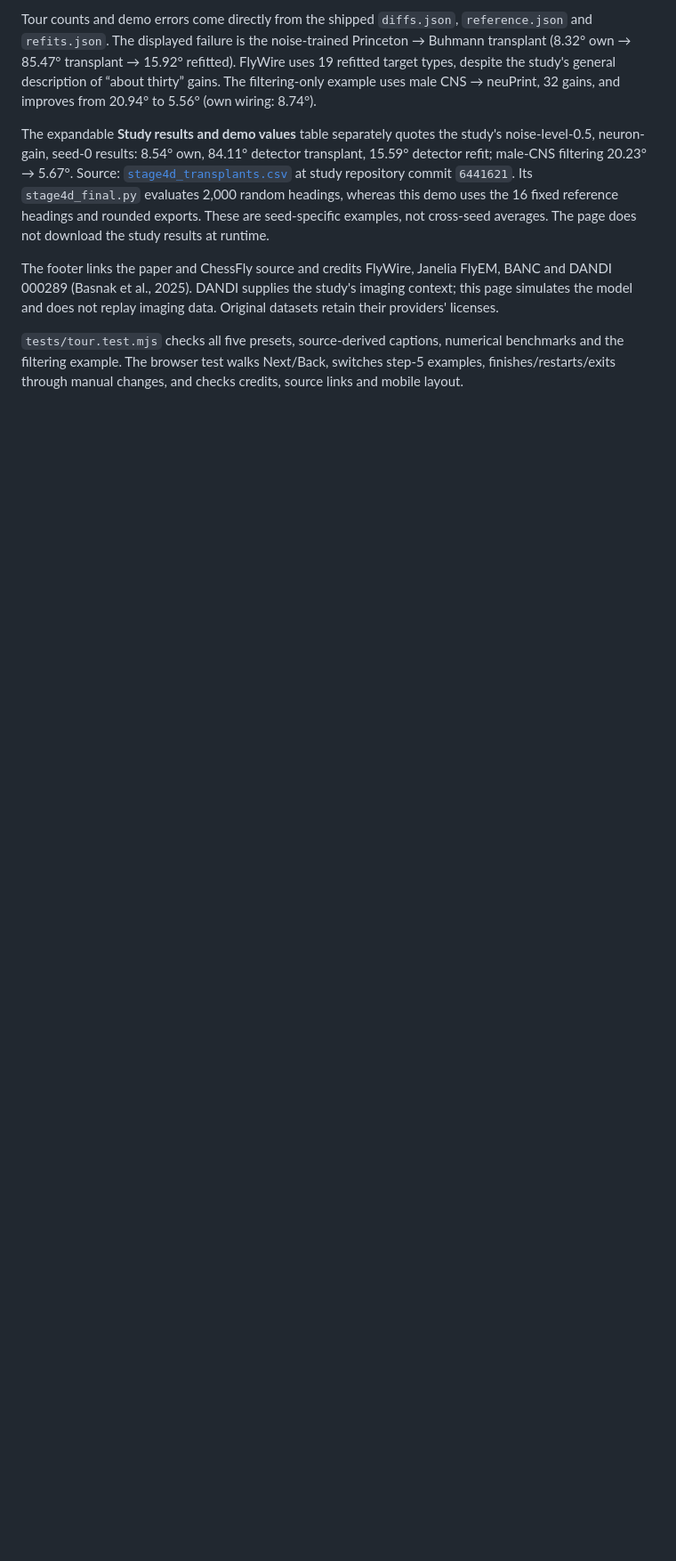
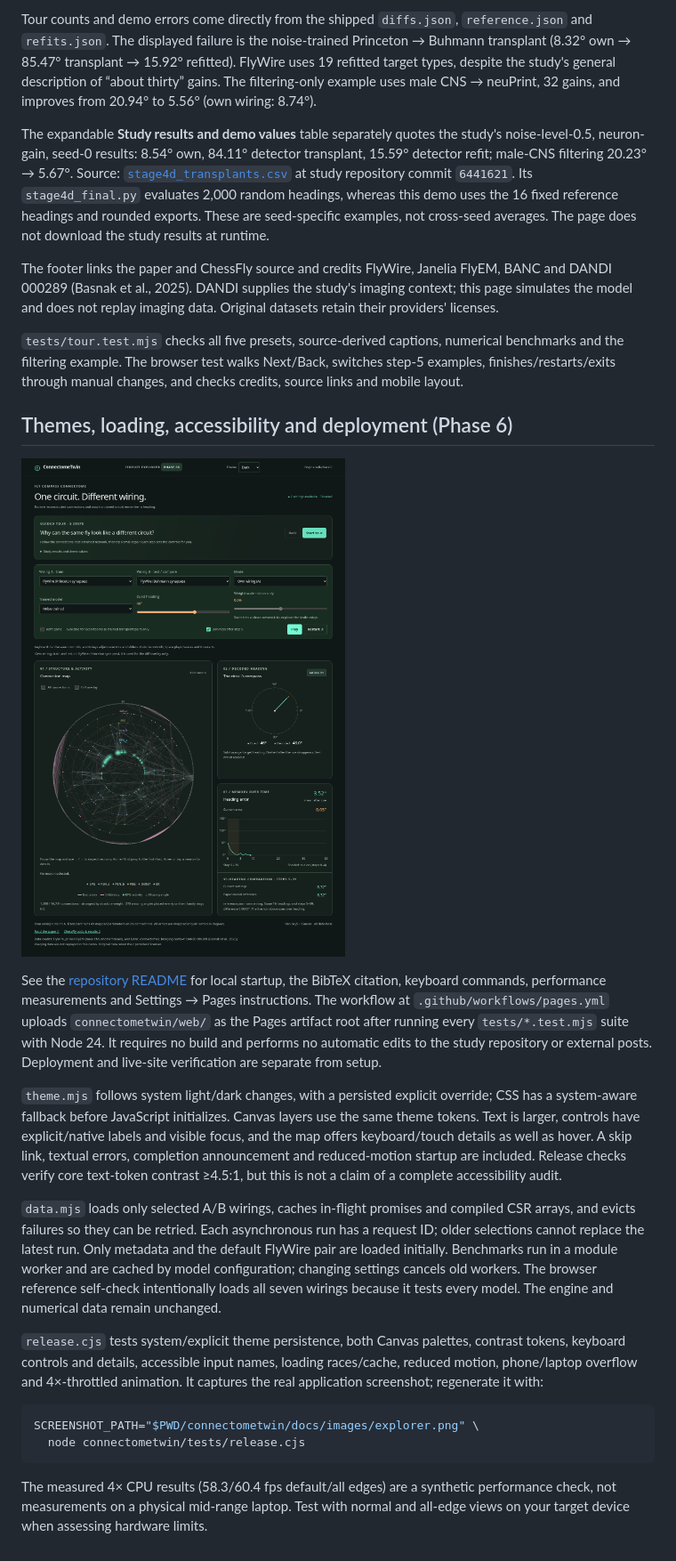
Before and after one commit to donti507/connectometwin, a Markdown page: connectometwin/README.md, the part around one of its changes. Shown at 89% size. Drawn GitHub-style; pictures changed too: connectometwin/docs/images/explorer.png (added); blank space fills up the shorter version.

Commit message:
Prepare Phase 6 themes, lazy loading, accessibility and Pages deployment

````diff
--- a/connectometwin/README.md
+++ b/connectometwin/README.md
@@ -157,3 +160,44 @@ Original datasets retain their providers' licenses.
 benchmarks and the filtering example. The browser test walks Next/Back, switches
 step-5 examples, finishes/restarts/exits through manual changes, and checks
 credits, source links and mobile layout.
+
+## Themes, loading, accessibility and deployment (Phase 6)
+
+![Dark-mode explorer with ring activity and heading/error panels](docs/images/explorer.png)
+
+See the [repository README](../README.md) for local startup, the BibTeX citation,
+keyboard commands, performance measurements and Settings → Pages instructions.
+The workflow at `.github/workflows/pages.yml` uploads `connectometwin/web/` as the
+Pages artifact root after running every `tests/*.test.mjs` suite with Node 24.
+It requires no build and performs no automatic edits to the study repository or
+external posts. Deployment and live-site verification are separate from setup.
+
+`theme.mjs` follows system light/dark changes, with a persisted explicit override;
+CSS has a system-aware fallback before JavaScript initializes. Canvas layers use
+the same theme tokens. Text is larger, controls have explicit/native labels and
+visible focus, and the map offers keyboard/touch details as well as hover.
+A skip link, textual errors, completion announcement and reduced-motion startup
+are included. Release checks verify core text-token contrast ≥4.5:1, but this is
+not a claim of a complete accessibility audit.
+
+`data.mjs` loads only selected A/B wirings, caches in-flight promises and compiled
+CSR arrays, and evicts failures so they can be retried. Each asynchronous run has
+a request ID; older selections cannot replace the latest run. Only metadata and
+the default FlyWire pair are loaded initially. Benchmarks run in a module worker
+and are cached by model configuration; changing settings cancels old workers.
+The browser reference self-check intentionally loads all seven wirings because
+it tests every model. The engine and numerical data remain unchanged.
+
+`release.cjs` tests system/explicit theme persistence, both Canvas palettes,
+contrast tokens, keyboard controls and details, accessible input names, loading
+races/cache, reduced motion, phone/laptop overflow and 4×-throttled animation.
+It captures the real application screenshot; regenerate it with:
+
+```sh
+SCREENSHOT_PATH="$PWD/connectometwin/docs/images/explorer.png" \
+  node connectometwin/tests/release.cjs
+```
+
+The measured 4× CPU results (58.3/60.4 fps default/all edges) are a synthetic
+performance check, not measurements on a physical mid-range laptop. Test with
+normal and all-edge views on your target device when assessing hardware limits.
````
Also changed, not shown: other parts of connectometwin/README.md (+6 -3 lines), README.md (added, +74 -0 lines), connectometwin/docs/ROADMAP.md (+1 -1 lines), 11 other files.
